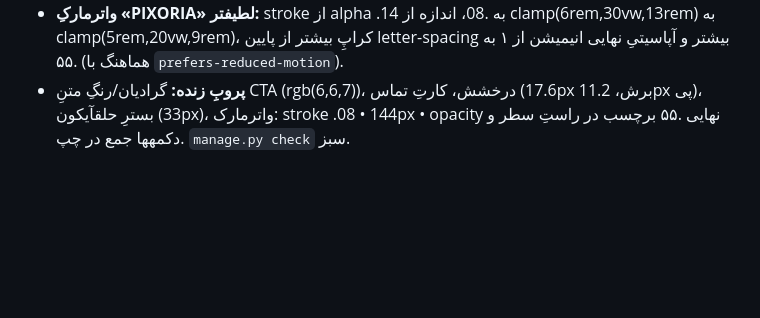
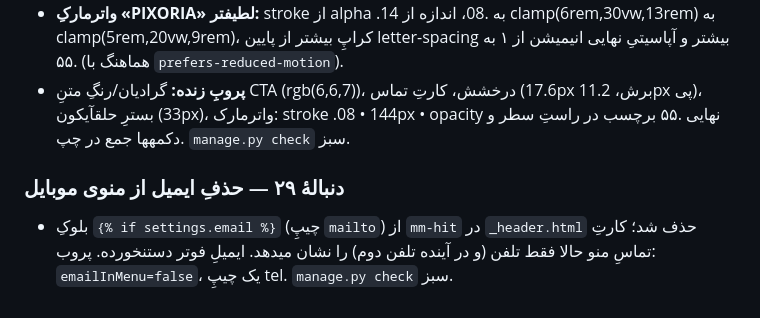
Before and after one commit to SoheilJA/pixoria, a Markdown page: AGENT_PROGRESS.md, the part around the change. GitHub-like rendering; blank space fills up the shorter version.

Commit message:
docs: log mobile menu email removal
یادداشتِ دنبالهٔ ۲۹ به گزارشِ پیشرفت اضافه شد.

```diff
--- a/AGENT_PROGRESS.md
+++ b/AGENT_PROGRESS.md
@@ -391,3 +391,7 @@
 - **شبکههای اجتماعی (mm-soc):** داخلِ همان کارت زیر یک خطِ ظریف؛ برچسبِ «شبکههای اجتماعی» در ابتدایِ سطرِ RTL و دکمههای مربع۰.۷۵rem جمعشده در سمتِ چپ، با هاورِ طلاییِ ۲px بالا-پایین.
 - **واترمارکِ «PIXORIA» لطیفتر:** stroke از alpha .14 به .08، اندازه از clamp(6rem,30vw,13rem) به clamp(5rem,20vw,9rem)، کراپِ بیشتر از پایین letter-spacing بیشتر و آپاسیتیِ نهایی انیمیشن از ۱ به .۵۵ (هماهنگ با `prefers-reduced-motion`).
 - **پروبِ زنده:** گرادیان/رنگِ متنِ CTA (rgb(6,6,7))، درخشش، کارتِ تماس (17.6px برش، 11.2px پی)، بسترِ حلقآیکون (33px)، واترمارک: stroke .08 • 144px • opacity نهایی .۵۵ برچسب در راستِ سطر و دکمهها جمع در چپ. `manage.py check` سبز.
+
+
+### دنبالهٔ ۲۹ — حذفِ ایمیل از منوی موبایل
+- بلوکِ `{% if settings.email %}` (چیپِ `mailto`) از `mm-hit` در `_header.html` حذف شد؛ کارتِ تماسِ منو حالا فقط تلفن (و در آینده تلفن دوم) را نشان میدهد. ایمیلِ فوتر دستنخورده. پروب: `emailInMenu=false`، یک چیپِ tel. `manage.py check` سبز.
```
